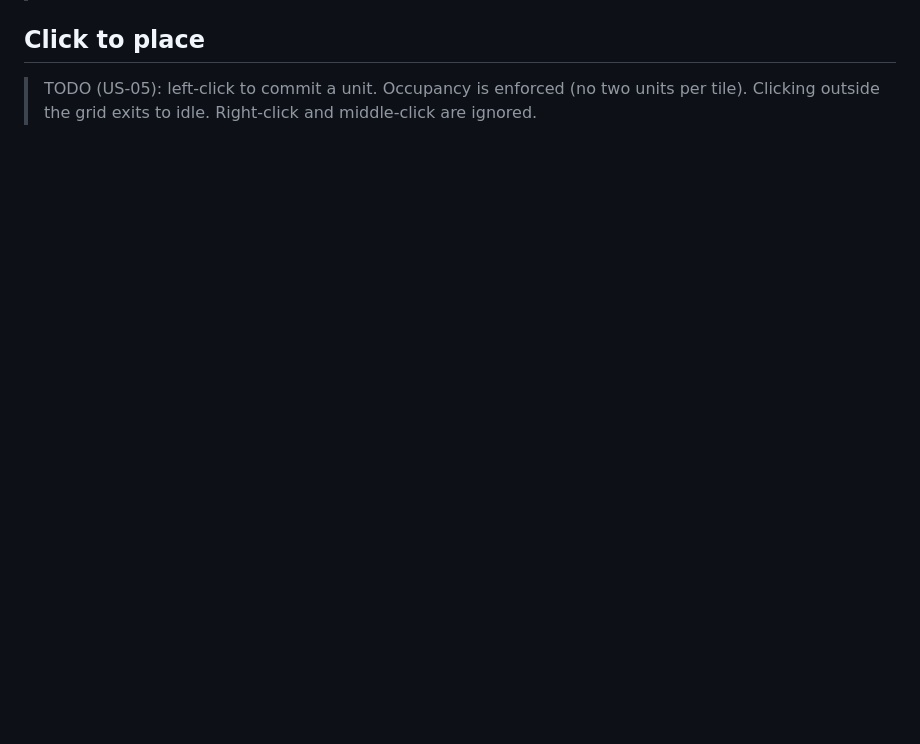
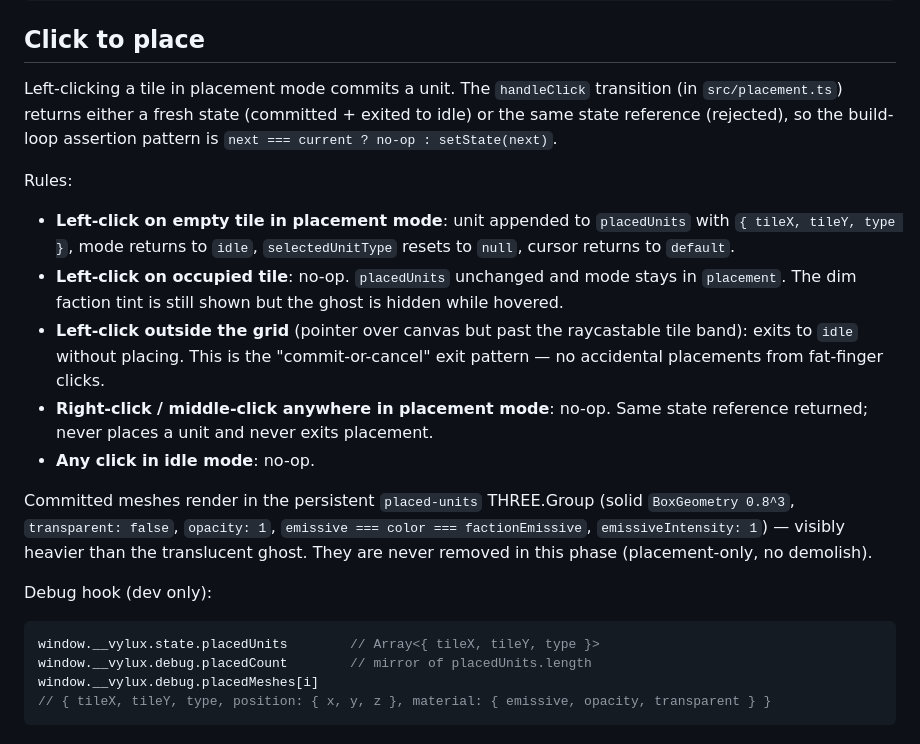
Before and after one commit to Jaxsbr/vylux, a Markdown page: docs/manual/foundation.md, the part around one of its changes. Drawn GitHub-style; blank space fills up the shorter version.

````diff
--- a/docs/manual/foundation.md
+++ b/docs/manual/foundation.md
@@ -62,4 +100,23 @@ See `src/grid.ts` for `GRID_CONSTANTS` and the `tileToWorld(tileX, tileY)` helpe
 
 ## Click to place
 
-> TODO (US-05): left-click to commit a unit. Occupancy is enforced (no two units per tile). Clicking outside the grid exits to idle. Right-click and middle-click are ignored.
+Left-clicking a tile in placement mode commits a unit. The `handleClick` transition (in `src/placement.ts`) returns either a fresh state (committed + exited to idle) or the same state reference (rejected), so the build-loop assertion pattern is `next === current ? no-op : setState(next)`.
+
+Rules:
+
+- **Left-click on empty tile in placement mode**: unit appended to `placedUnits` with `{ tileX, tileY, type }`, mode returns to `idle`, `selectedUnitType` resets to `null`, cursor returns to `default`.
+- **Left-click on occupied tile**: no-op. `placedUnits` unchanged and mode stays in `placement`. The dim faction tint is still shown but the ghost is hidden while hovered.
+- **Left-click outside the grid** (pointer over canvas but past the raycastable tile band): exits to `idle` without placing. This is the "commit-or-cancel" exit pattern — no accidental placements from fat-finger clicks.
+- **Right-click / middle-click anywhere in placement mode**: no-op. Same state reference returned; never places a unit and never exits placement.
+- **Any click in idle mode**: no-op.
+
+Committed meshes render in the persistent `placed-units` THREE.Group (solid `BoxGeometry 0.8^3`, `transparent: false`, `opacity: 1`, `emissive === color === factionEmissive`, `emissiveIntensity: 1`) — visibly heavier than the translucent ghost. They are never removed in this phase (placement-only, no demolish).
+
+Debug hook (dev only):
+
+```js
+window.__vylux.state.placedUnits        // Array<{ tileX, tileY, type }>
+window.__vylux.debug.placedCount        // mirror of placedUnits.length
+window.__vylux.debug.placedMeshes[i]
+// { tileX, tileY, type, position: { x, y, z }, material: { emissive, opacity, transparent } }
+```
````
Also changed, not shown: other parts of docs/manual/foundation.md (+40 -2 lines).
